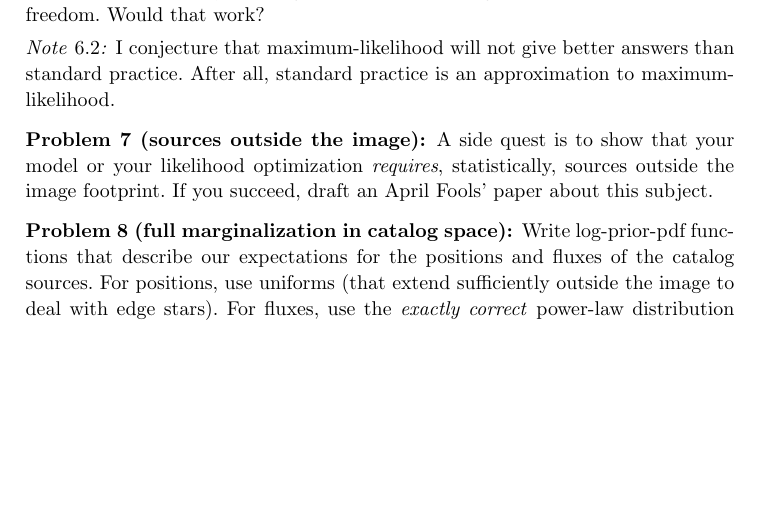
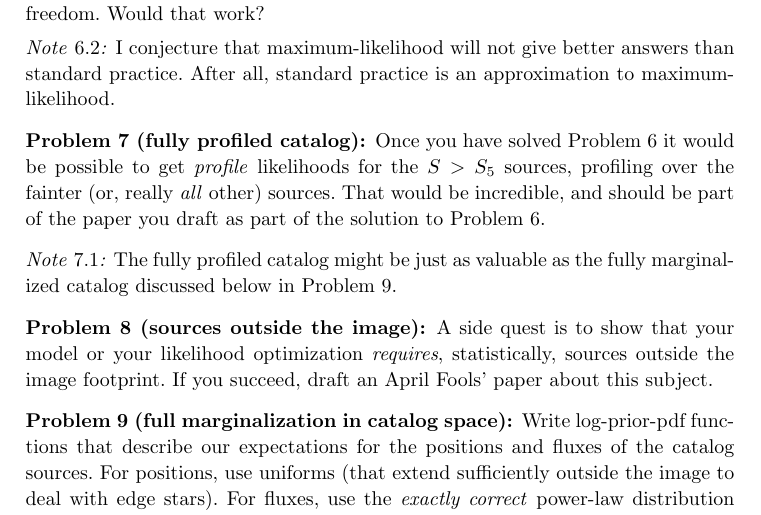
Before and after one commit to davidwhogg/BeatConfusion, a LaTeX document (main.tex): part of page 3 of 4, cut so that both start at the same text, the shorter picture padded with empty space. Compiled offline with pdfLaTeX.

Commit message:
fully profiled catalog

```diff
--- a/main.tex
+++ b/main.tex
@@ -177,12 +177,21 @@ I conjecture that maximum-likelihood will not give better answers than standard
 After all, standard practice is an approximation to maximum-likelihood.
 \end{note}
 
+\begin{problem}[fully profiled catalog]
+Once you have solved \probref{prob:mlcatalog} it would be possible to get \emph{profile} likelihoods for the $S>S_5$ sources, profiling over the fainter (or, really \emph{all} other) sources.
+That would be incredible, and should be part of the paper you draft as part of the solution to \probref{prob:mlcatalog}.
+\end{problem}
+
+\begin{note}
+The fully profiled catalog might be just as valuable as the fully marginalized catalog discussed below in \probref{prob:fullposterior}.
+\end{note}
+
 \begin{problem}[sources outside the image]
 A side quest is to show that your model or your likelihood optimization \emph{requires}, statistically, sources outside the image footprint.
 If you succeed, draft an April Fools' paper about this subject.
 \end{problem}
 
-\begin{problem}[full marginalization in catalog space]
+\begin{problem}[full marginalization in catalog space]\label{prob:fullposterior}
 Write log-prior-pdf functions that describe our expectations for the positions and fluxes of the catalog sources.
 For positions, use uniforms (that extend sufficiently outside the image to deal with edge stars).
 For fluxes, use the \emph{exactly correct} power-law distribution with \emph{exactly correct} minimum and maximum fluxes that you used in \probref{prob:simulate} to create the data in the first place.
```
